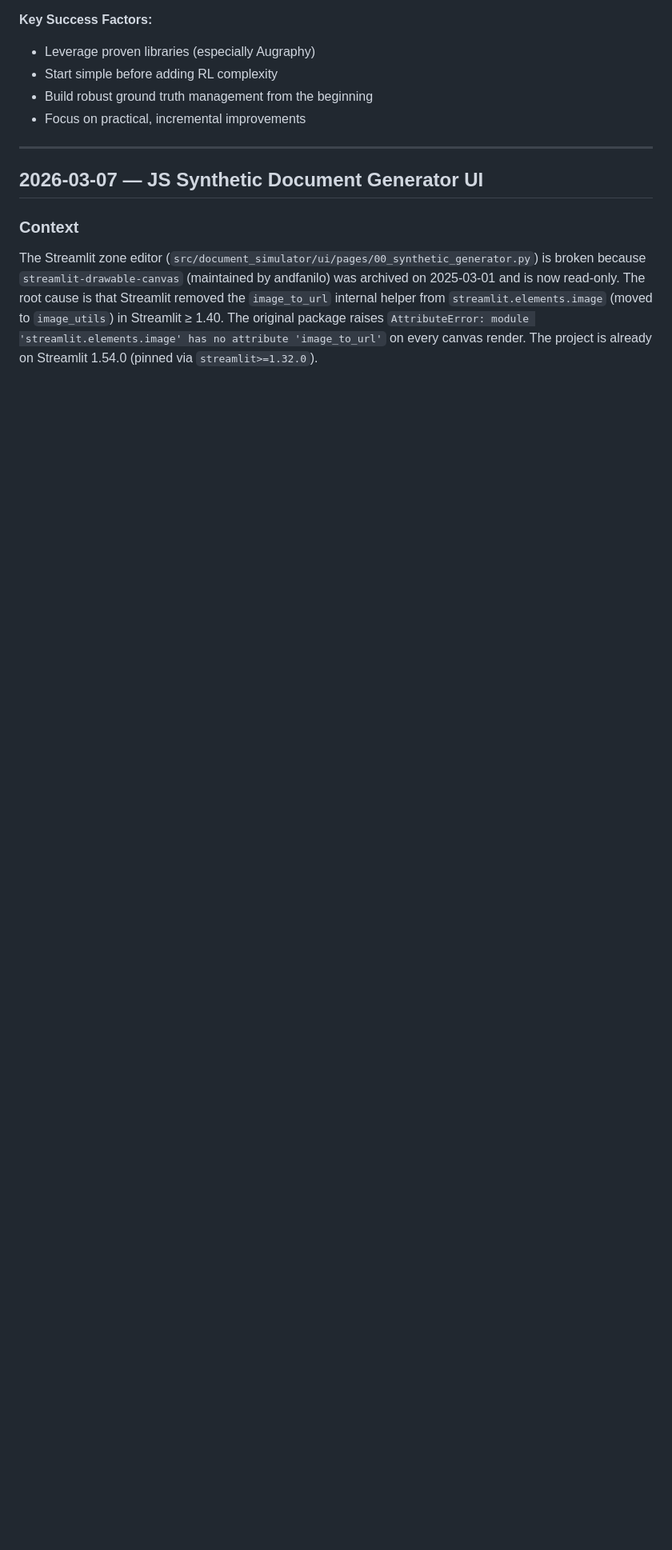
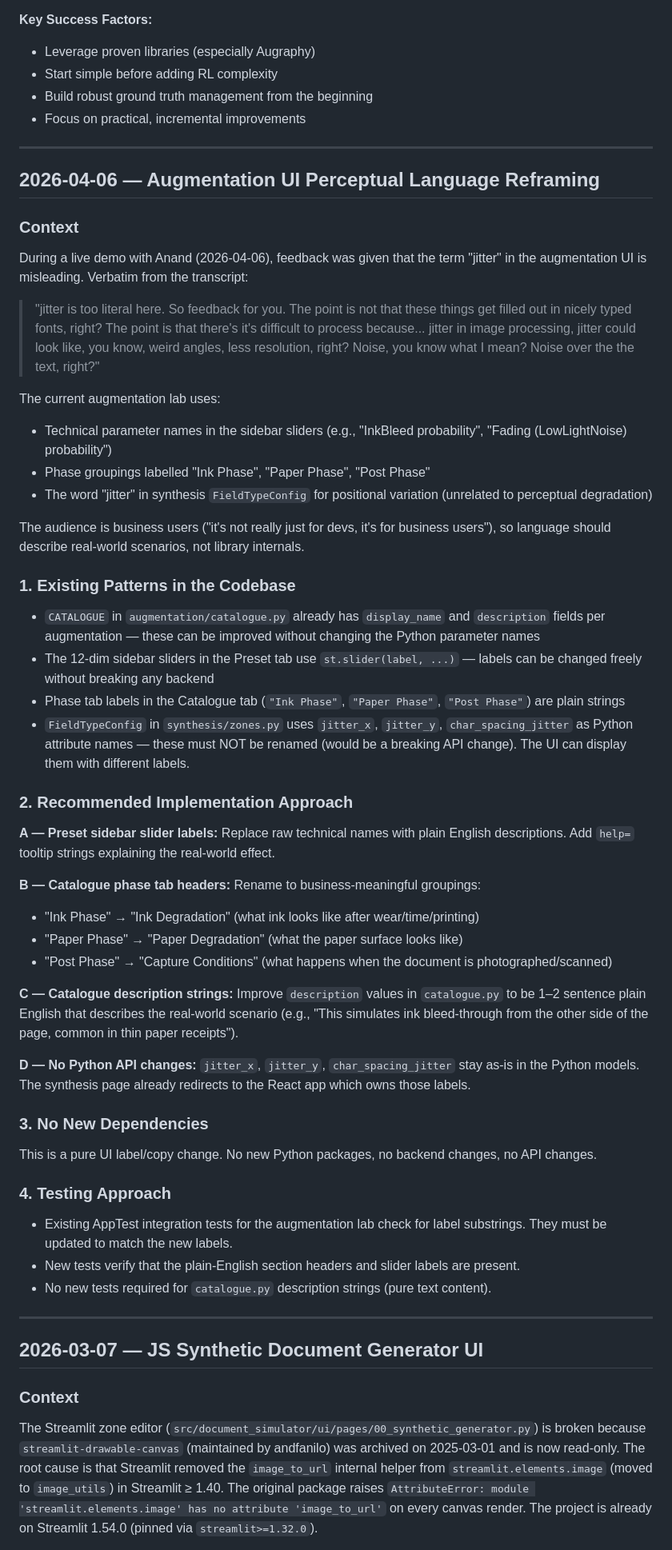
Before and after one commit to anaqiafendi/document_simulator, a Markdown page: docs/RESEARCH_FINDINGS.md, the part around the change. Shown at 80% size. GitHub-like rendering; blank space fills up the shorter version.

```diff
--- a/docs/RESEARCH_FINDINGS.md
+++ b/docs/RESEARCH_FINDINGS.md
@@ -292,6 +292,53 @@ This project is highly feasible using existing open-source technologies. The rec
 - Start simple before adding RL complexity
 - Build robust ground truth management from the beginning
 - Focus on practical, incremental improvements
+
+---
+
+## 2026-04-06 — Augmentation UI Perceptual Language Reframing
+
+### Context
+
+During a live demo with Anand (2026-04-06), feedback was given that the term "jitter" in the augmentation UI is misleading. Verbatim from the transcript:
+
+> "jitter is too literal here. So feedback for you. The point is not that these things get filled out in nicely typed fonts, right? The point is that there's it's difficult to process because... jitter in image processing, jitter could look like, you know, weird angles, less resolution, right? Noise, you know what I mean? Noise over the the text, right?"
+
+The current augmentation lab uses:
+- Technical parameter names in the sidebar sliders (e.g., "InkBleed probability", "Fading (LowLightNoise) probability")
+- Phase groupings labelled "Ink Phase", "Paper Phase", "Post Phase"
+- The word "jitter" in synthesis `FieldTypeConfig` for positional variation (unrelated to perceptual degradation)
+
+The audience is business users ("it's not really just for devs, it's for business users"), so language should describe real-world scenarios, not library internals.
+
+### 1. Existing Patterns in the Codebase
+
+- `CATALOGUE` in `augmentation/catalogue.py` already has `display_name` and `description` fields per augmentation — these can be improved without changing the Python parameter names
+- The 12-dim sidebar sliders in the Preset tab use `st.slider(label, ...)` — labels can be changed freely without breaking any backend
+- Phase tab labels in the Catalogue tab (`"Ink Phase"`, `"Paper Phase"`, `"Post Phase"`) are plain strings
+- `FieldTypeConfig` in `synthesis/zones.py` uses `jitter_x`, `jitter_y`, `char_spacing_jitter` as Python attribute names — these must NOT be renamed (would be a breaking API change). The UI can display them with different labels.
+
+### 2. Recommended Implementation Approach
+
+**A — Preset sidebar slider labels:** Replace raw technical names with plain English descriptions. Add `help=` tooltip strings explaining the real-world effect.
+
+**B — Catalogue phase tab headers:** Rename to business-meaningful groupings:
+- "Ink Phase" → "Ink Degradation" (what ink looks like after wear/time/printing)
+- "Paper Phase" → "Paper Degradation" (what the paper surface looks like)
+- "Post Phase" → "Capture Conditions" (what happens when the document is photographed/scanned)
+
+**C — Catalogue description strings:** Improve `description` values in `catalogue.py` to be 1–2 sentence plain English that describes the real-world scenario (e.g., "This simulates ink bleed-through from the other side of the page, common in thin paper receipts").
+
+**D — No Python API changes:** `jitter_x`, `jitter_y`, `char_spacing_jitter` stay as-is in the Python models. The synthesis page already redirects to the React app which owns those labels.
+
+### 3. No New Dependencies
+
+This is a pure UI label/copy change. No new Python packages, no backend changes, no API changes.
+
+### 4. Testing Approach
+
+- Existing AppTest integration tests for the augmentation lab check for label substrings. They must be updated to match the new labels.
+- New tests verify that the plain-English section headers and slider labels are present.
+- No new tests required for `catalogue.py` description strings (pure text content).
 
 ---
 
```
Also changed, not shown: docs/features/README.md (+1 -0 lines), docs/features/feature_augmentation_ui_perceptual_language.md (added, +213 -0 lines).
